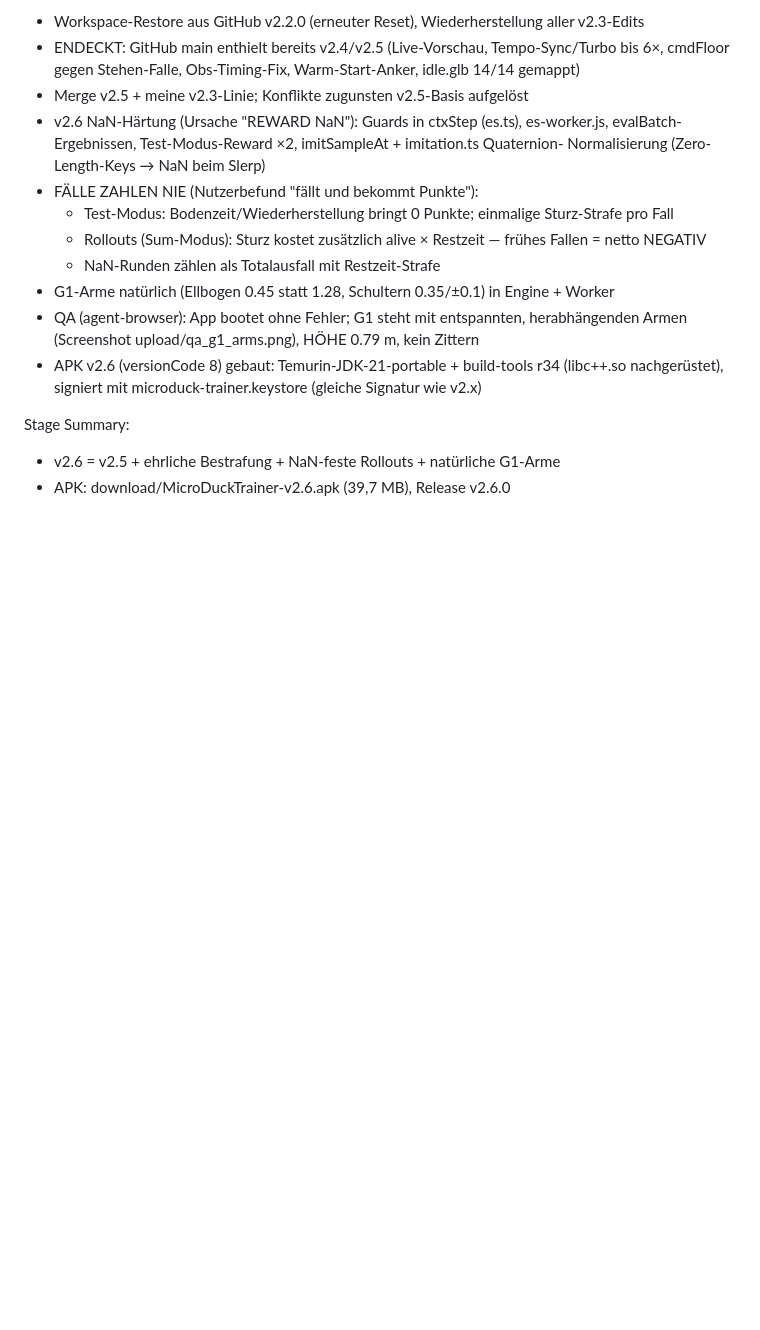
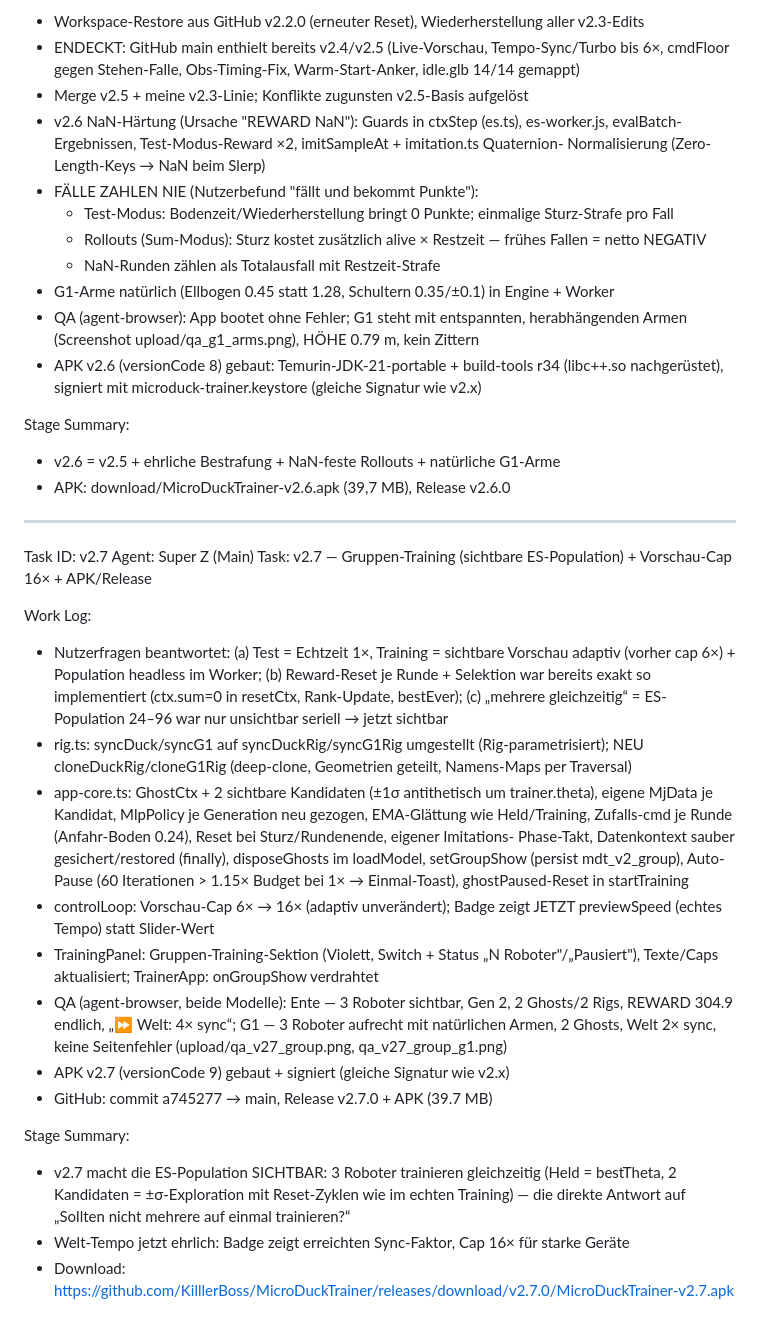
Before and after one commit to KilllerBoss/MicroDuckTrainer, a Markdown page: worklog.md, the part around the change. Rendered like a GitHub page; blank space fills up the shorter version.

Commit message:
v2.7: Worklog Release-Eintrag

```diff
--- a/worklog.md
+++ b/worklog.md
@@ -170,3 +170,38 @@ Work Log:
 Stage Summary:
 - v2.6 = v2.5 + ehrliche Bestrafung + NaN-feste Rollouts + natürliche G1-Arme
 - APK: download/MicroDuckTrainer-v2.6.apk (39,7 MB), Release v2.6.0
+
+---
+Task ID: v2.7
+Agent: Super Z (Main)
+Task: v2.7 — Gruppen-Training (sichtbare ES-Population) + Vorschau-Cap 16× + APK/Release
+
+Work Log:
+- Nutzerfragen beantwortet: (a) Test = Echtzeit 1×, Training = sichtbare Vorschau adaptiv
+  (vorher cap 6×) + Population headless im Worker; (b) Reward-Reset je Runde + Selektion
+  war bereits exakt so implementiert (ctx.sum=0 in resetCtx, Rank-Update, bestEver);
+  (c) „mehrere gleichzeitig“ = ES-Population 24–96 war nur unsichtbar seriell → jetzt sichtbar
+- rig.ts: syncDuck/syncG1 auf syncDuckRig/syncG1Rig umgestellt (Rig-parametrisiert);
+  NEU cloneDuckRig/cloneG1Rig (deep-clone, Geometrien geteilt, Namens-Maps per Traversal)
+- app-core.ts: GhostCtx + 2 sichtbare Kandidaten (±1σ antithetisch um trainer.theta), eigene
+  MjData je Kandidat, MlpPolicy je Generation neu gezogen, EMA-Glättung wie Held/Training,
+  Zufalls-cmd je Runde (Anfahr-Boden 0.24), Reset bei Sturz/Rundenende, eigener Imitations-
+  Phase-Takt, Datenkontext sauber gesichert/restored (finally), disposeGhosts im loadModel,
+  setGroupShow (persist mdt_v2_group), Auto-Pause (60 Iterationen > 1.15× Budget bei 1× →
+  Einmal-Toast), ghostPaused-Reset in startTraining
+- controlLoop: Vorschau-Cap 6× → 16× (adaptiv unverändert); Badge zeigt JETZT previewSpeed
+  (echtes Tempo) statt Slider-Wert
+- TrainingPanel: Gruppen-Training-Sektion (Violett, Switch + Status „N Roboter"/„Pausiert"),
+  Texte/Caps aktualisiert; TrainerApp: onGroupShow verdrahtet
+- QA (agent-browser, beide Modelle): Ente — 3 Roboter sichtbar, Gen 2, 2 Ghosts/2 Rigs,
+  REWARD 304.9 endlich, „⏩ Welt: 4× sync“; G1 — 3 Roboter aufrecht mit natürlichen Armen,
+  2 Ghosts, Welt 2× sync, keine Seitenfehler (upload/qa_v27_group.png, qa_v27_group_g1.png)
+- APK v2.7 (versionCode 9) gebaut + signiert (gleiche Signatur wie v2.x)
+- GitHub: commit a745277 → main, Release v2.7.0 + APK (39.7 MB)
+
+Stage Summary:
+- v2.7 macht die ES-Population SICHTBAR: 3 Roboter trainieren gleichzeitig (Held = bestTheta,
+  2 Kandidaten = ±σ-Exploration mit Reset-Zyklen wie im echten Training) — die direkte
+  Antwort auf „Sollten nicht mehrere auf einmal trainieren?“
+- Welt-Tempo jetzt ehrlich: Badge zeigt erreichten Sync-Faktor, Cap 16× für starke Geräte
+- Download: https://github.com/KilllerBoss/MicroDuckTrainer/releases/download/v2.7.0/MicroDuckTrainer-v2.7.apk
```
